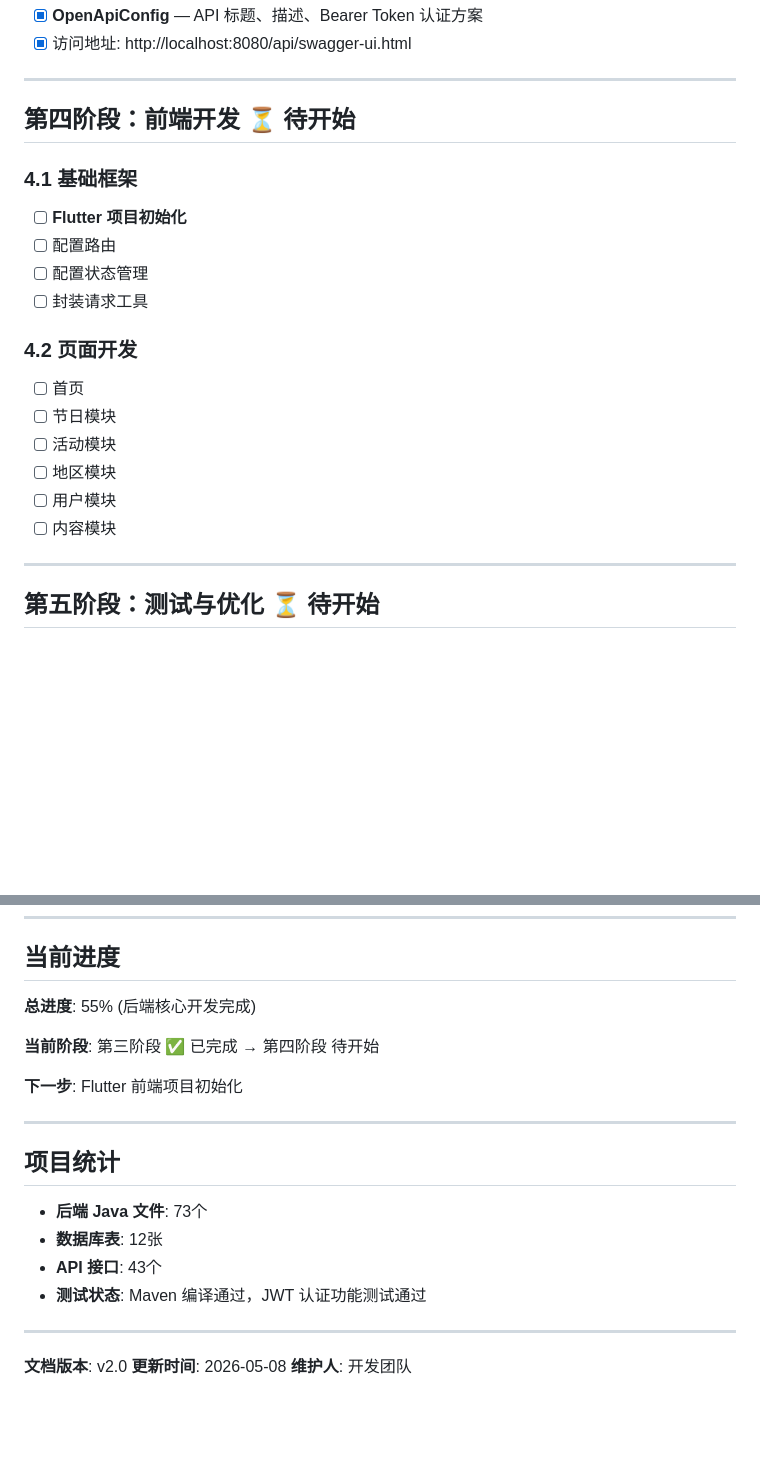
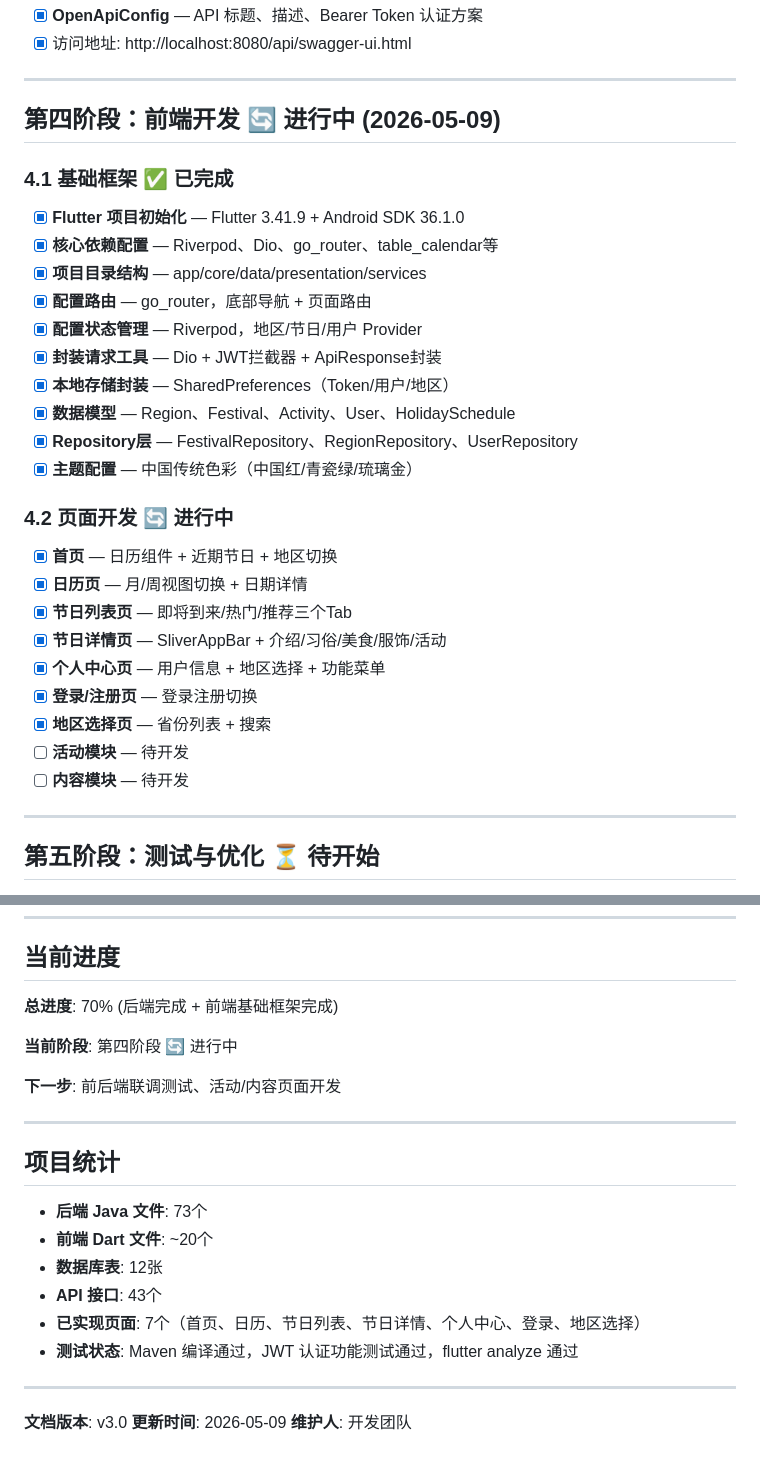
Before and after one commit to WechangingK/regional-calendar-app, a Markdown page: 地区特色日历App-项目进度表.md, 2 parts joined by grey strips. Rendered like a GitHub page; blank space fills up the shorter version.

Commit message:
docs: 更新项目进度表，前端基础框架已完成
- 第四阶段前端开发标记为进行中
- 已完成Flutter项目初始化和7个页面开发
- 总进度更新为70%

Co-Authored-By: Claude Opus 4.7 <noreply@anthropic.com>

```diff
--- a/地区特色日历App-项目进度表.md
+++ b/地区特色日历App-项目进度表.md
@@ -97,21 +97,30 @@
 
 ---
 
-## 第四阶段：前端开发 ⏳ 待开始
+## 第四阶段：前端开发 🔄 进行中 (2026-05-09)
 
-### 4.1 基础框架
-- [ ] **Flutter 项目初始化**
-- [ ] 配置路由
-- [ ] 配置状态管理
-- [ ] 封装请求工具
+### 4.1 基础框架 ✅ 已完成
+- [x] **Flutter 项目初始化** — Flutter 3.41.9 + Android SDK 36.1.0
+- [x] **核心依赖配置** — Riverpod、Dio、go_router、table_calendar等
+- [x] **项目目录结构** — app/core/data/presentation/services
+- [x] **配置路由** — go_router，底部导航 + 页面路由
+- [x] **配置状态管理** — Riverpod，地区/节日/用户 Provider
+- [x] **封装请求工具** — Dio + JWT拦截器 + ApiResponse封装
+- [x] **本地存储封装** — SharedPreferences（Token/用户/地区）
+- [x] **数据模型** — Region、Festival、Activity、User、HolidaySchedule
+- [x] **Repository层** — FestivalRepository、RegionRepository、UserRepository
+- [x] **主题配置** — 中国传统色彩（中国红/青瓷绿/琉璃金）
 
-### 4.2 页面开发
-- [ ] 首页
-- [ ] 节日模块
-- [ ] 活动模块
-- [ ] 地区模块
-- [ ] 用户模块
-- [ ] 内容模块
+### 4.2 页面开发 🔄 进行中
+- [x] **首页** — 日历组件 + 近期节日 + 地区切换
+- [x] **日历页** — 月/周视图切换 + 日期详情
+- [x] **节日列表页** — 即将到来/热门/推荐三个Tab
+- [x] **节日详情页** — SliverAppBar + 介绍/习俗/美食/服饰/活动
+- [x] **个人中心页** — 用户信息 + 地区选择 + 功能菜单
+- [x] **登录/注册页** — 登录注册切换
+- [x] **地区选择页** — 省份列表 + 搜索
+- [ ] **活动模块** — 待开发
+- [ ] **内容模块** — 待开发
 
 ---
 
@@ -133,22 +142,24 @@
 
 ## 当前进度
 
-**总进度**: 55% (后端核心开发完成)
+**总进度**: 70% (后端完成 + 前端基础框架完成)
 
-**当前阶段**: 第三阶段 ✅ 已完成 → 第四阶段 待开始
+**当前阶段**: 第四阶段 🔄 进行中
 
-**下一步**: Flutter 前端项目初始化
+**下一步**: 前后端联调测试、活动/内容页面开发
 
 ---
 
 ## 项目统计
 - **后端 Java 文件**: 73个
+- **前端 Dart 文件**: ~20个
 - **数据库表**: 12张
 - **API 接口**: 43个
-- **测试状态**: Maven 编译通过，JWT 认证功能测试通过
+- **已实现页面**: 7个（首页、日历、节日列表、节日详情、个人中心、登录、地区选择）
+- **测试状态**: Maven 编译通过，JWT 认证功能测试通过，flutter analyze 通过
 
 ---
 
-**文档版本**: v2.0
-**更新时间**: 2026-05-08
+**文档版本**: v3.0
+**更新时间**: 2026-05-09
 **维护人**: 开发团队
```
